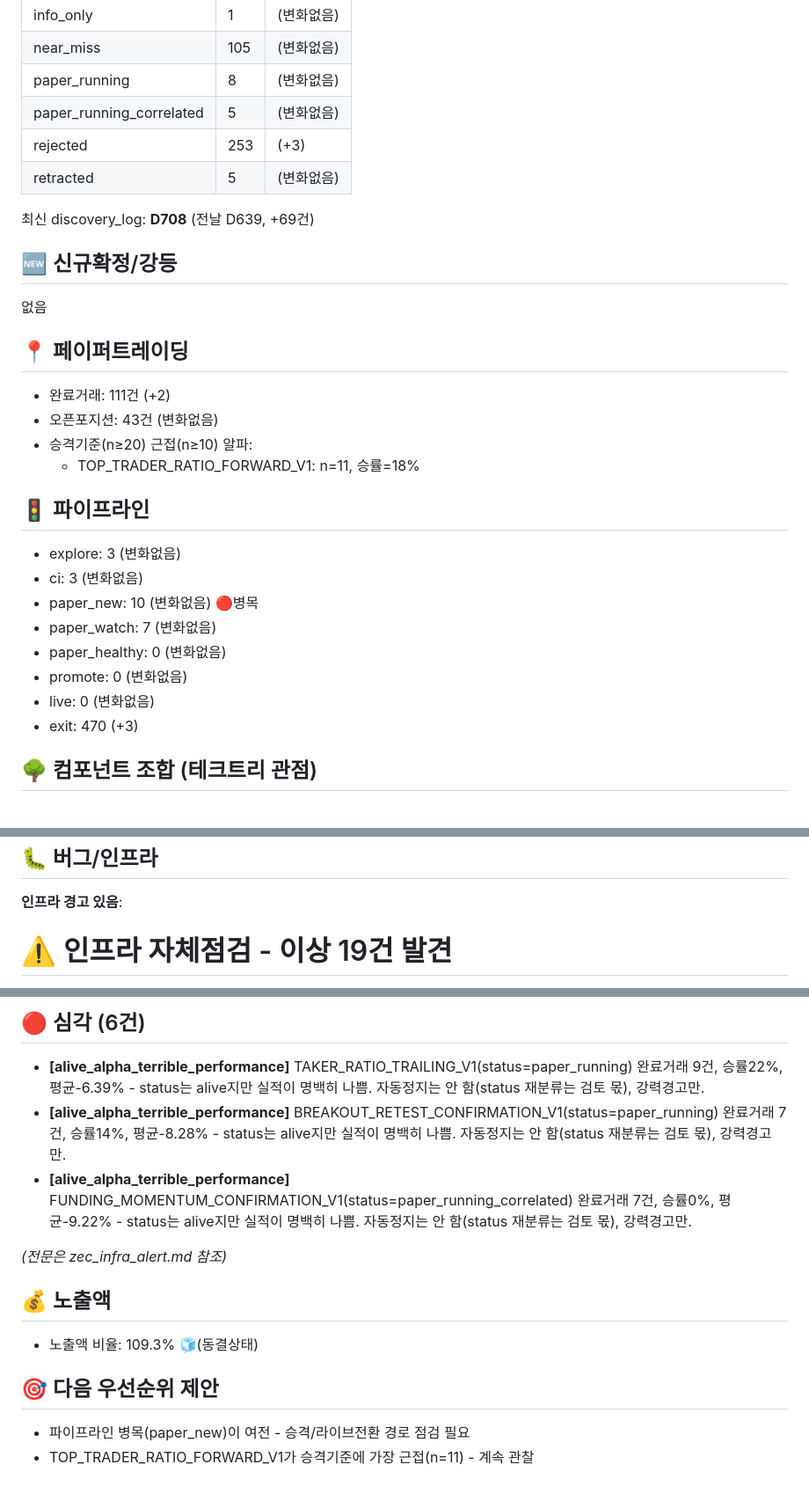
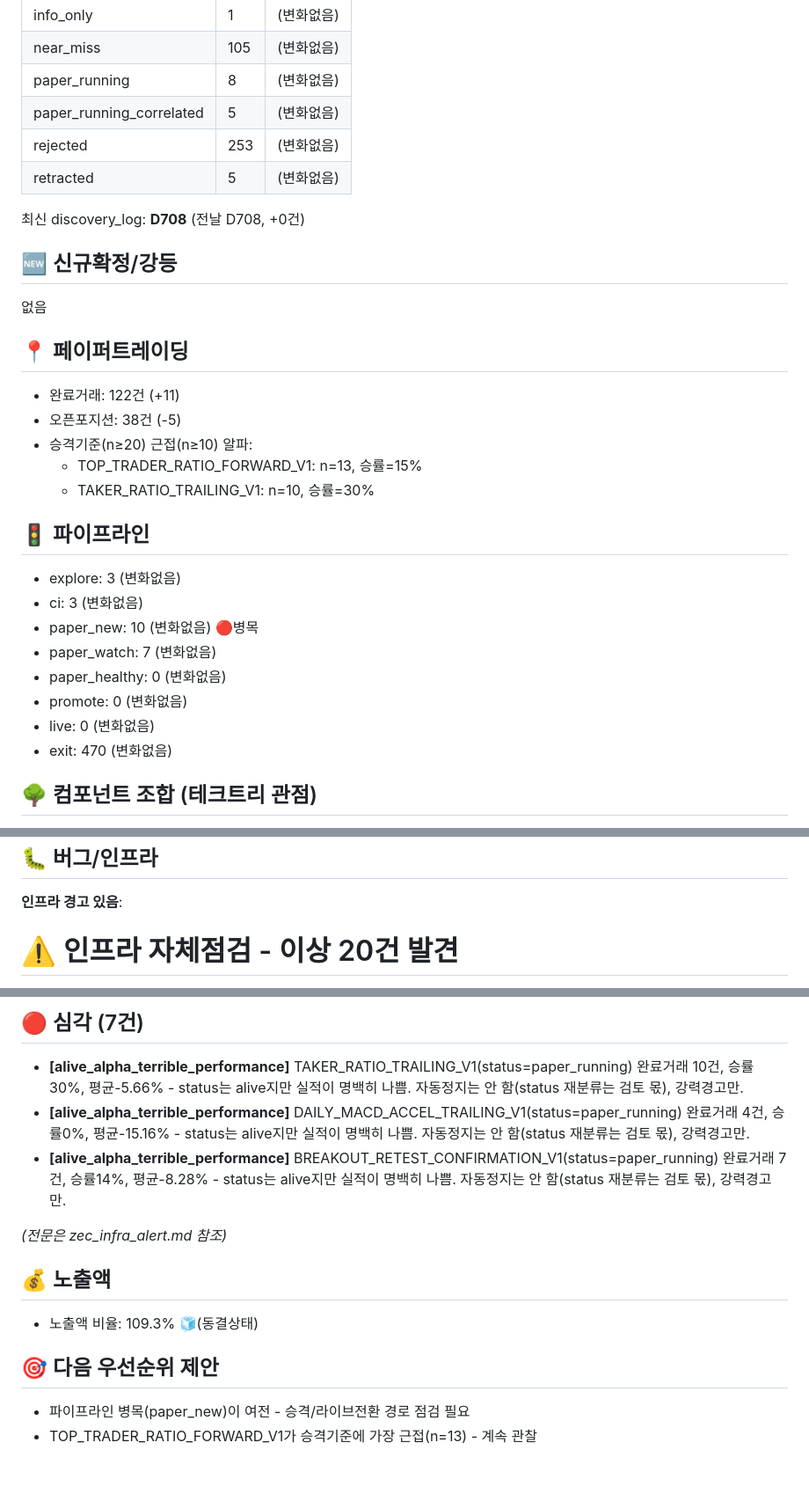
Before and after one commit to rlarudxo944-pixel/t5m-alpha-dashboard, a Markdown page: daily_report_latest.md, 3 parts joined by grey strips. Shown at 88% size. GitHub-like rendering.

Commit message:
auto-update daily report

```diff
--- a/daily_report_latest.md
+++ b/daily_report_latest.md
@@ -15,19 +15,20 @@
 | near_miss | 105 | (변화없음)
 | paper_running | 8 | (변화없음)
 | paper_running_correlated | 5 | (변화없음)
-| rejected | 253 | (+3)
+| rejected | 253 | (변화없음)
 | retracted | 5 | (변화없음)
 
-최신 discovery_log: **D708** (전날 D639, +69건)
+최신 discovery_log: **D708** (전날 D708, +0건)
 
 ## 🆕 신규확정/강등
 없음
 
 ## 📍 페이퍼트레이딩
-- 완료거래: 111건 (+2)
-- 오픈포지션: 43건 (변화없음)
+- 완료거래: 122건 (+11)
+- 오픈포지션: 38건 (-5)
 - 승격기준(n≥20) 근접(n≥10) 알파:
-  - TOP_TRADER_RATIO_FORWARD_V1: n=11, 승률=18%
+  - TOP_TRADER_RATIO_FORWARD_V1: n=13, 승률=15%
+  - TAKER_RATIO_TRAILING_V1: n=10, 승률=30%
 
 ## 🚦 파이프라인
 - explore: 3 (변화없음)
@@ -37,7 +38,7 @@
 - paper_healthy: 0 (변화없음)
 - promote: 0 (변화없음)
 - live: 0 (변화없음)
-- exit: 470 (+3)
+- exit: 470 (변화없음)
 
 ## 🌳 컴포넌트 조합 (테크트리 관점)
 *discovery건수/confirmed개수 자체가 아니라, 검증된 컴포넌트를 몇 개 조합했는지 · 조합이 실제로 부모(단일요소)보다 강한지가 진짜 진척 - 사용자 직접지시 반영.*
@@ -52,5 +53,5 @@
 
 ## 🐛 버그/인프라
 **인프라 경고 있음**:
-# ⚠️ 인프라 자체점검 - 이상 19건 발견
+# ⚠️ 인프라 자체점검 - 이상 20건 발견
 
@@ -58,8 +59,8 @@
 
-## 🔴 심각 (6건)
-- **[alive_alpha_terrible_performance]** TAKER_RATIO_TRAILING_V1(status=paper_running) 완료거래 9건, 승률22%, 평균-6.39% - status는 alive지만 실적이 명백히 나쁨. 자동정지는 안 함(status 재분류는 검토 몫), 강력경고만.
+## 🔴 심각 (7건)
+- **[alive_alpha_terrible_performance]** TAKER_RATIO_TRAILING_V1(status=paper_running) 완료거래 10건, 승률30%, 평균-5.66% - status는 alive지만 실적이 명백히 나쁨. 자동정지는 안 함(status 재분류는 검토 몫), 강력경고만.
+- **[alive_alpha_terrible_performance]** DAILY_MACD_ACCEL_TRAILING_V1(status=paper_running) 완료거래 4건, 승률0%, 평균-15.16% - status는 alive지만 실적이 명백히 나쁨. 자동정지는 안 함(status 재분류는 검토 몫), 강력경고만.
 - **[alive_alpha_terrible_performance]** BREAKOUT_RETEST_CONFIRMATION_V1(status=paper_running) 완료거래 7건, 승률14%, 평균-8.28% - status는 alive지만 실적이 명백히 나쁨. 자동정지는 안 함(status 재분류는 검토 몫), 강력경고만.
-- **[alive_alpha_terrible_performance]** FUNDING_MOMENTUM_CONFIRMATION_V1(status=paper_running_correlated) 완료거래 7건, 승률0%, 평균-9.22% - status는 alive지만 실적이 명백히 나쁨. 자동정지는 안 함(status 재분류는 검토 몫), 강력경고만.
 
 *(전문은 zec_infra_alert.md 참조)*
 
@@ -68,4 +69,4 @@
 
 ## 🎯 다음 우선순위 제안
 - 파이프라인 병목(paper_new)이 여전 - 승격/라이브전환 경로 점검 필요
-- TOP_TRADER_RATIO_FORWARD_V1가 승격기준에 가장 근접(n=11) - 계속 관찰
+- TOP_TRADER_RATIO_FORWARD_V1가 승격기준에 가장 근접(n=13) - 계속 관찰
```
Also changed, not shown: other parts of daily_report_latest.md (+3 -3 lines).
